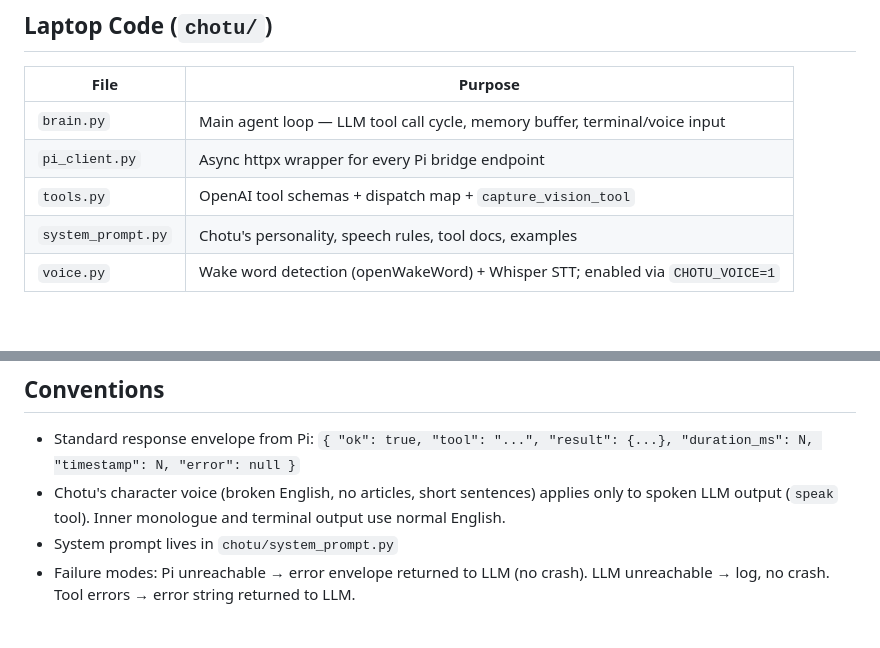
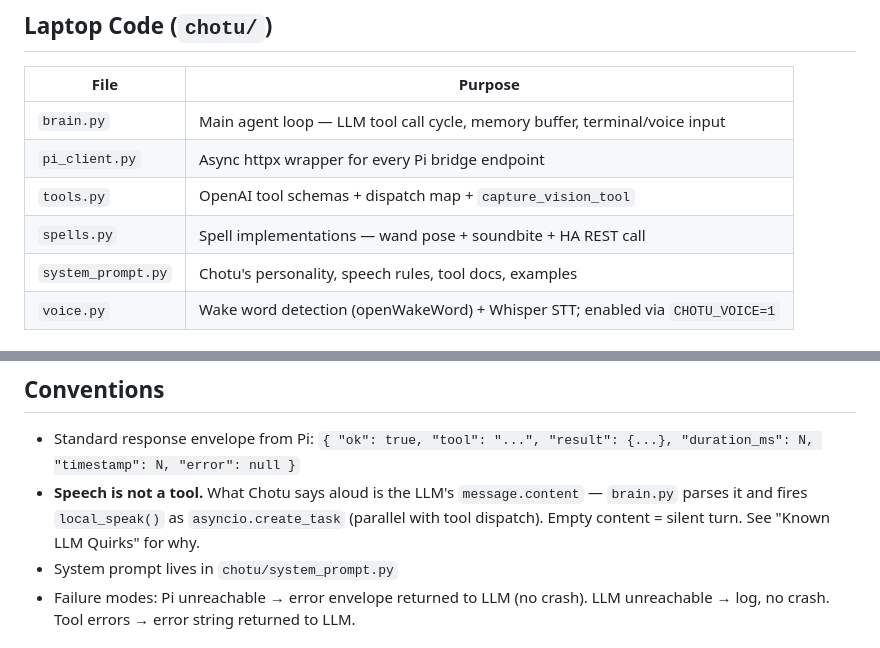
Before and after one commit to Rishi943/Chotu, a Markdown page: CLAUDE.md, 2 parts joined by grey strips. GitHub-like rendering; blank space fills up the shorter version.

```diff
--- a/CLAUDE.md
+++ b/CLAUDE.md
@@ -44,6 +44,7 @@ Key points:
 | `brain.py` | Main agent loop — LLM tool call cycle, memory buffer, terminal/voice input |
 | `pi_client.py` | Async httpx wrapper for every Pi bridge endpoint |
 | `tools.py` | OpenAI tool schemas + dispatch map + `capture_vision_tool` |
+| `spells.py` | Spell implementations — wand pose + soundbite + HA REST call |
 | `system_prompt.py` | Chotu's personality, speech rules, tool docs, examples |
 | `voice.py` | Wake word detection (openWakeWord) + Whisper STT; enabled via `CHOTU_VOICE=1` |
 
@@ -58,7 +59,7 @@ Single-file FastAPI server. Endpoints: `/move`, `/pose`, `/set_legs`, `/speak`,
 ## Conventions
 
 - Standard response envelope from Pi: `{ "ok": true, "tool": "...", "result": {...}, "duration_ms": N, "timestamp": N, "error": null }`
-- Chotu's character voice (broken English, no articles, short sentences) applies only to spoken LLM output (`speak` tool). Inner monologue and terminal output use normal English.
+- **Speech is not a tool.** What Chotu says aloud is the LLM's `message.content` — `brain.py` parses it and fires `local_speak()` as `asyncio.create_task` (parallel with tool dispatch). Empty content = silent turn. See "Known LLM Quirks" for why.
 - System prompt lives in `chotu/system_prompt.py`
 - Failure modes: Pi unreachable → error envelope returned to LLM (no crash). LLM unreachable → log, no crash. Tool errors → error string returned to LLM.
 
```
Also changed, not shown: other parts of CLAUDE.md (+54 -20 lines).
